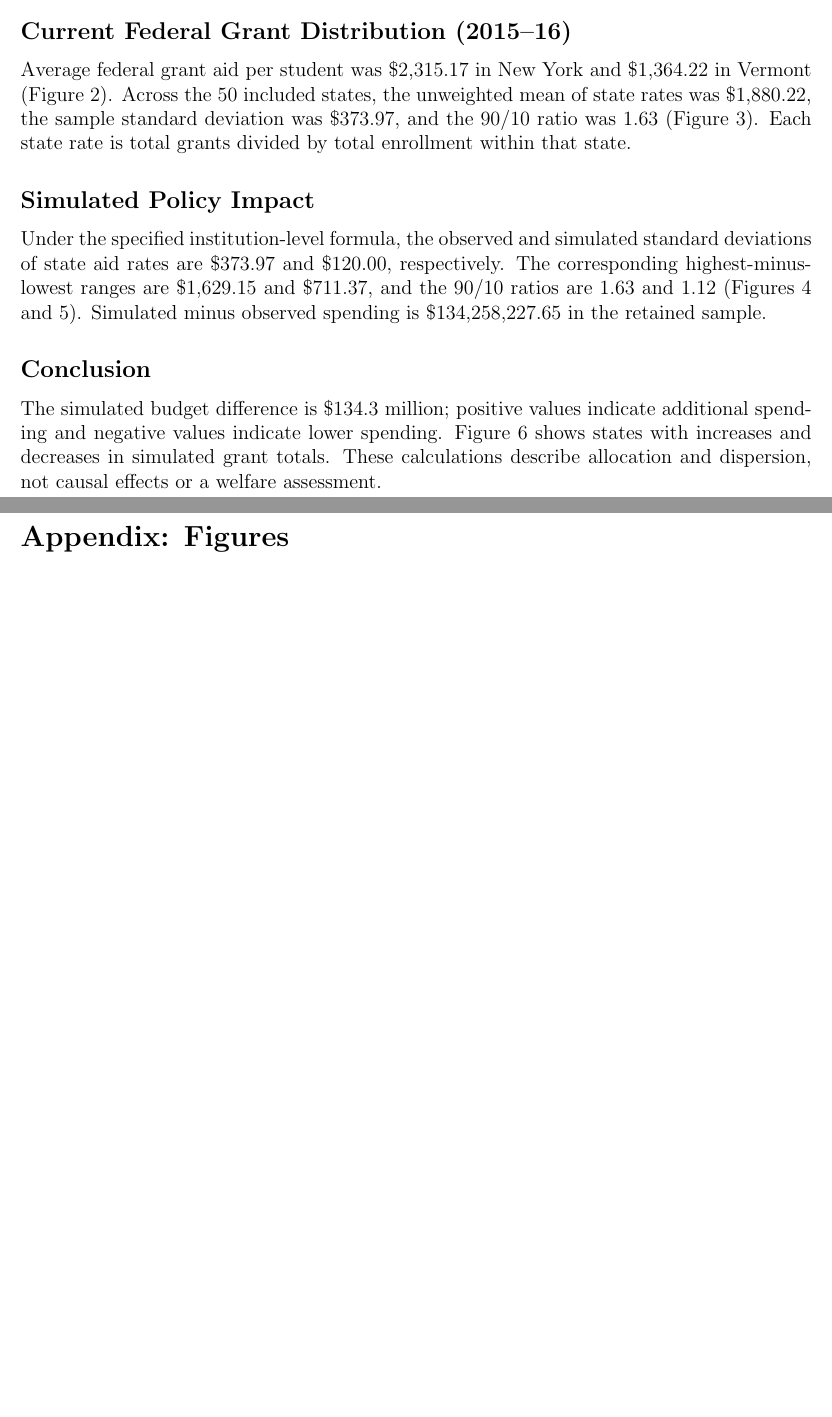
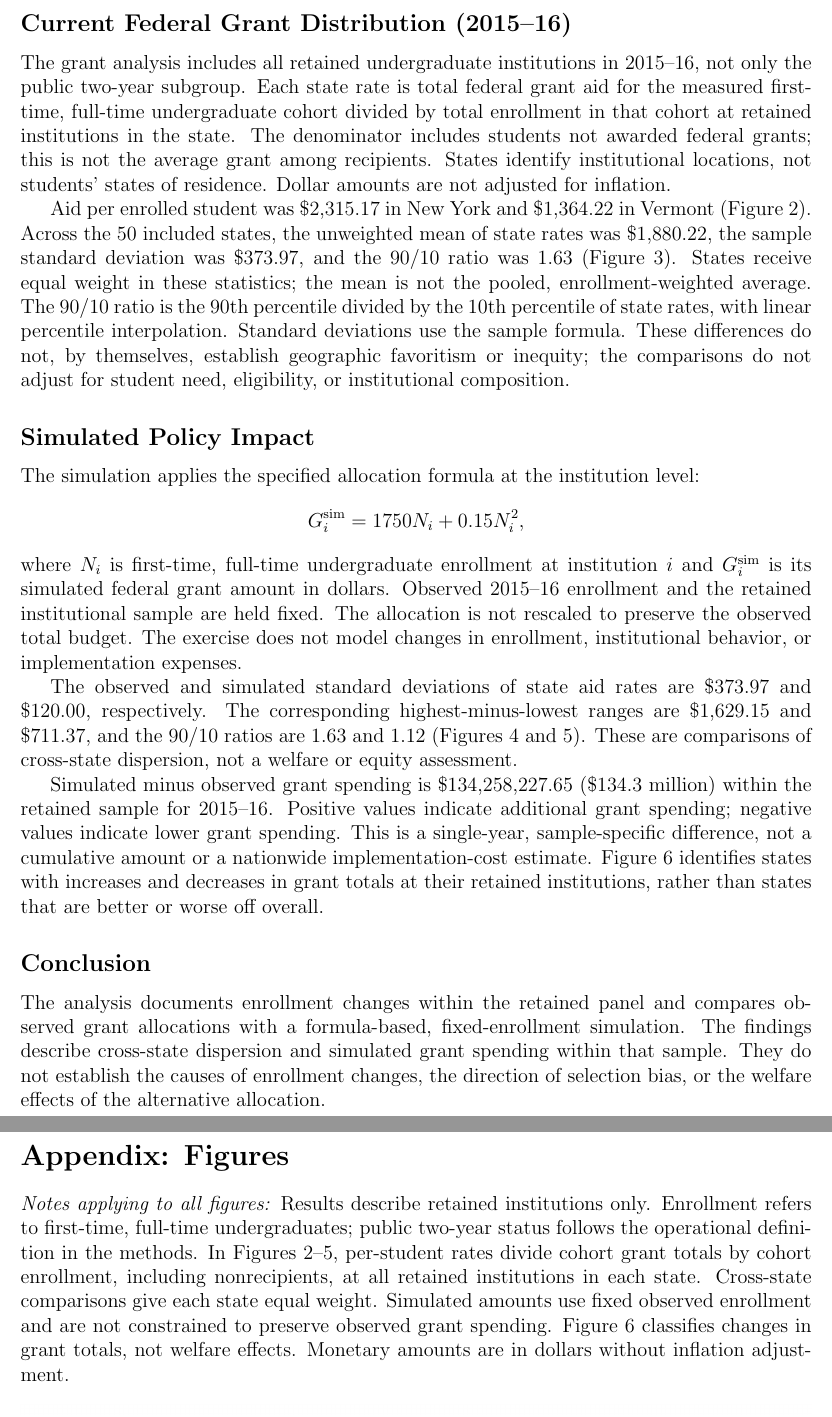
Before and after one commit to wqqhou/ED_data, a LaTeX document (memo/ED_memo.tex): two parts of pages 1 and 2 of 7 before the commit and two parts of pages 2 and 3 of 8 after it, joined at a grey line, cut so that both start at the same text, the shorter picture padded with empty space. Compiled offline with pdfLaTeX.

Commit message:
Update memo

```diff
--- a/memo/ED_memo.tex
+++ b/memo/ED_memo.tex
@@ -40,12 +82,73 @@ Total first-time, full-time enrollment across public two-year colleges was \Enro
 \subsection*{Current Federal Grant Distribution (\AidAcademicYear)}
-Average federal grant aid per student was \$\NYAid{} in New York and \$\VTAid{} in Vermont (Figure~\ref{fig:ny-vt}). Across the \PanelStates{} included states, the unweighted mean of state rates was \$\CurrentAidMean{}, the sample standard deviation was \$\CurrentAidSD{}, and the 90/10 ratio was \CurrentAidRatio{} (Figure~\ref{fig:state-aid}). Each state rate is total grants divided by total enrollment within that state.
+The grant analysis includes all retained undergraduate institutions in
+\AidAcademicYear{}, not only the public two-year subgroup. Each state rate is
+total federal grant aid for the measured first-time, full-time undergraduate
+cohort divided by total enrollment in that cohort at retained institutions in
+the state. The denominator includes students not awarded federal grants;
+this is not the average grant among recipients. States identify institutional
+locations, not students' states of residence. Dollar amounts are not adjusted
+for inflation.
+
+Aid per enrolled student was \$\NYAid{} in New York and \$\VTAid{} in
+Vermont (Figure~\ref{fig:ny-vt}). Across the \PanelStates{} included states,
+the unweighted mean of state rates was \$\CurrentAidMean{}, the sample
+standard deviation was \$\CurrentAidSD{}, and the 90/10 ratio was
+\CurrentAidRatio{} (Figure~\ref{fig:state-aid}). States receive equal weight
+in these statistics; the mean is not the pooled, enrollment-weighted average.
+The 90/10 ratio is the 90th percentile divided by the 10th percentile of state
+rates, with linear percentile interpolation. Standard deviations use the
+sample formula. These differences do not, by themselves, establish geographic
+favoritism or inequity; the comparisons do not adjust for student need,
+eligibility, or institutional composition.
 
 \subsection*{Simulated Policy Impact}
-Under the specified institution-level formula, the observed and simulated standard deviations of state aid rates are \$\CurrentAidSD{} and \$\SimulatedAidSD{}, respectively. The corresponding highest-minus-lowest ranges are \$\CurrentAidRange{} and \$\SimulatedAidRange{}, and the 90/10 ratios are \CurrentAidRatio{} and \SimulatedAidRatio{} (Figures~\ref{fig:simulated-aid} and~\ref{fig:policy-spread}). Simulated minus observed spending is \$\BudgetChangeDollars{} in the retained sample.
+The simulation applies the specified allocation formula at the institution
+level:
+\[
+    G_i^{\mathrm{sim}} = 1750N_i + 0.15N_i^2,
+\]
+where $N_i$ is first-time, full-time undergraduate enrollment at institution
+$i$ and $G_i^{\mathrm{sim}}$ is its simulated federal grant amount in dollars.
+Observed \AidAcademicYear{} enrollment and the retained institutional sample
+are held fixed. The allocation is not rescaled to preserve the observed total
+budget. The exercise does not model changes in enrollment, institutional
+behavior, or implementation expenses.
+
+The observed and simulated standard deviations of state aid rates are
+\$\CurrentAidSD{} and \$\SimulatedAidSD{}, respectively. The corresponding
+highest-minus-lowest ranges are \$\CurrentAidRange{} and
+\$\SimulatedAidRange{}, and the 90/10 ratios are \CurrentAidRatio{} and
+\SimulatedAidRatio{} (Figures~\ref{fig:simulated-aid}
+and~\ref{fig:policy-spread}). These are comparisons of cross-state dispersion,
+not a welfare or equity assessment.
+
+Simulated minus observed grant spending is \$\BudgetChangeDollars{}
+(\$\BudgetChangeMillions{} million) within the retained sample for
+\AidAcademicYear{}. Positive values indicate additional grant spending;
+negative values indicate lower grant spending. This is a single-year,
+sample-specific difference, not a cumulative amount or a nationwide
+implementation-cost estimate. Figure~\ref{fig:winners-losers} identifies
+states with increases and decreases in grant totals at their retained
+institutions, rather than states that are better or worse off overall.
 
 \subsection*{Conclusion}
-The simulated budget difference is \$\BudgetChangeMillions{} million; positive values indicate additional spending and negative values indicate lower spending. Figure~\ref{fig:winners-losers} shows states with increases and decreases in simulated grant totals. These calculations describe allocation and dispersion, not causal effects or a welfare assessment.
+The analysis documents enrollment changes within the retained panel and
+compares observed grant allocations with a formula-based, fixed-enrollment
+simulation. The findings describe cross-state dispersion and simulated grant
+spending within that sample. They do not establish the causes of enrollment
+changes, the direction of selection bias, or the welfare effects of the
+alternative allocation.
 
 \clearpage
 \section*{Appendix: Figures}
 
+\noindent\textit{Notes applying to all figures:} Results describe retained
+institutions only. Enrollment refers to first-time, full-time undergraduates;
+public two-year status follows the operational definition in the methods.
+In Figures~\ref{fig:ny-vt}--\ref{fig:policy-spread}, per-student rates divide
+cohort grant totals by cohort enrollment, including nonrecipients, at all
+retained institutions in each state. Cross-state comparisons give each state
+equal weight. Simulated amounts use fixed observed enrollment and are not
+constrained to preserve observed grant spending. Figure~\ref{fig:winners-losers} classifies
+changes in grant totals, not welfare effects. Monetary amounts are in dollars
+without inflation adjustment.
```
Also changed, not shown: memo/ED_memo.pdf, memo/ED_memo.tex (71 more changed lines), 1 other file.
